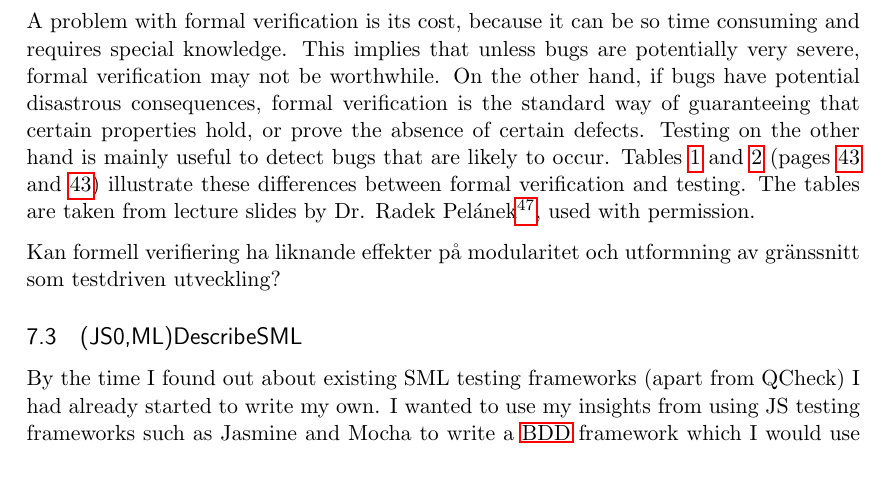
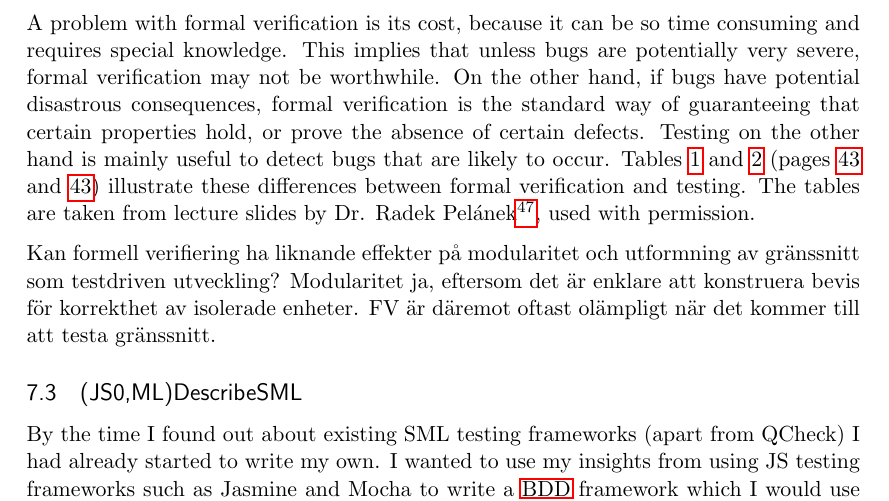
Before and after one commit to emilwall/exjobb, a LaTeX thesis (exjobb_thesis_emilwall.tex): part of page 43 of 61, cut so that both start at the same text, the shorter picture padded with empty space. Compiled offline with pdfLaTeX.

Commit message:
Thoughts on effects of FV

```diff
--- a/exjobb_thesis_emilwall.tex
+++ b/exjobb_thesis_emilwall.tex
@@ -756,7 +756,7 @@ A problem with formal verification is its cost, because it can be so time consum
   \label{tab:fvt2}
 \end{table}
 
-Kan formell verifiering ha liknande effekter på modularitet och utformning av gränssnitt som testdriven utveckling?
+Kan formell verifiering ha liknande effekter på modularitet och utformning av gränssnitt som testdriven utveckling? Modularitet ja, eftersom det är enklare att konstruera bevis för korrekthet av isolerade enheter. FV är däremot oftast olämpligt när det kommer till att testa gränssnitt.
 
 
 \subsection{(JS0,ML)DescribeSML}
```
